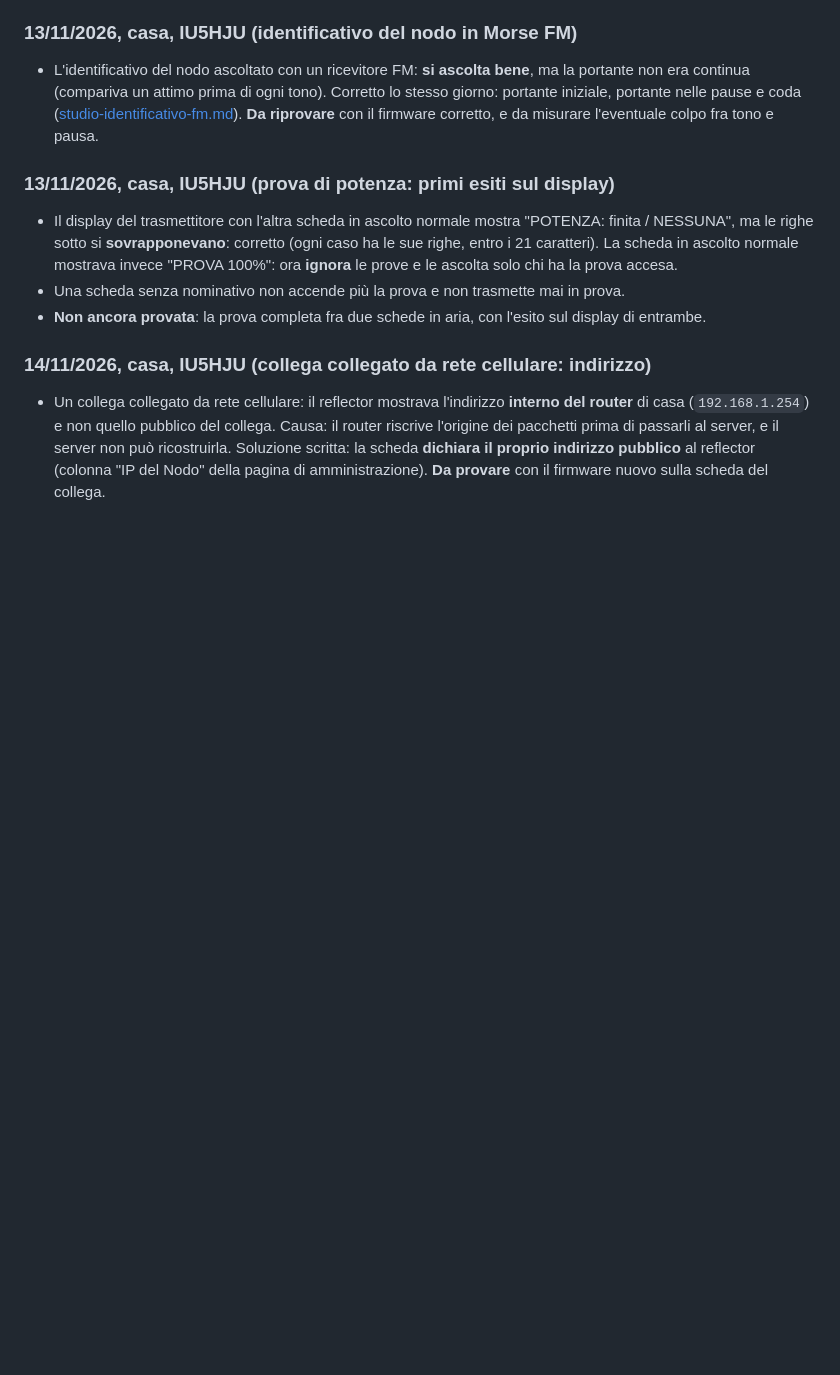
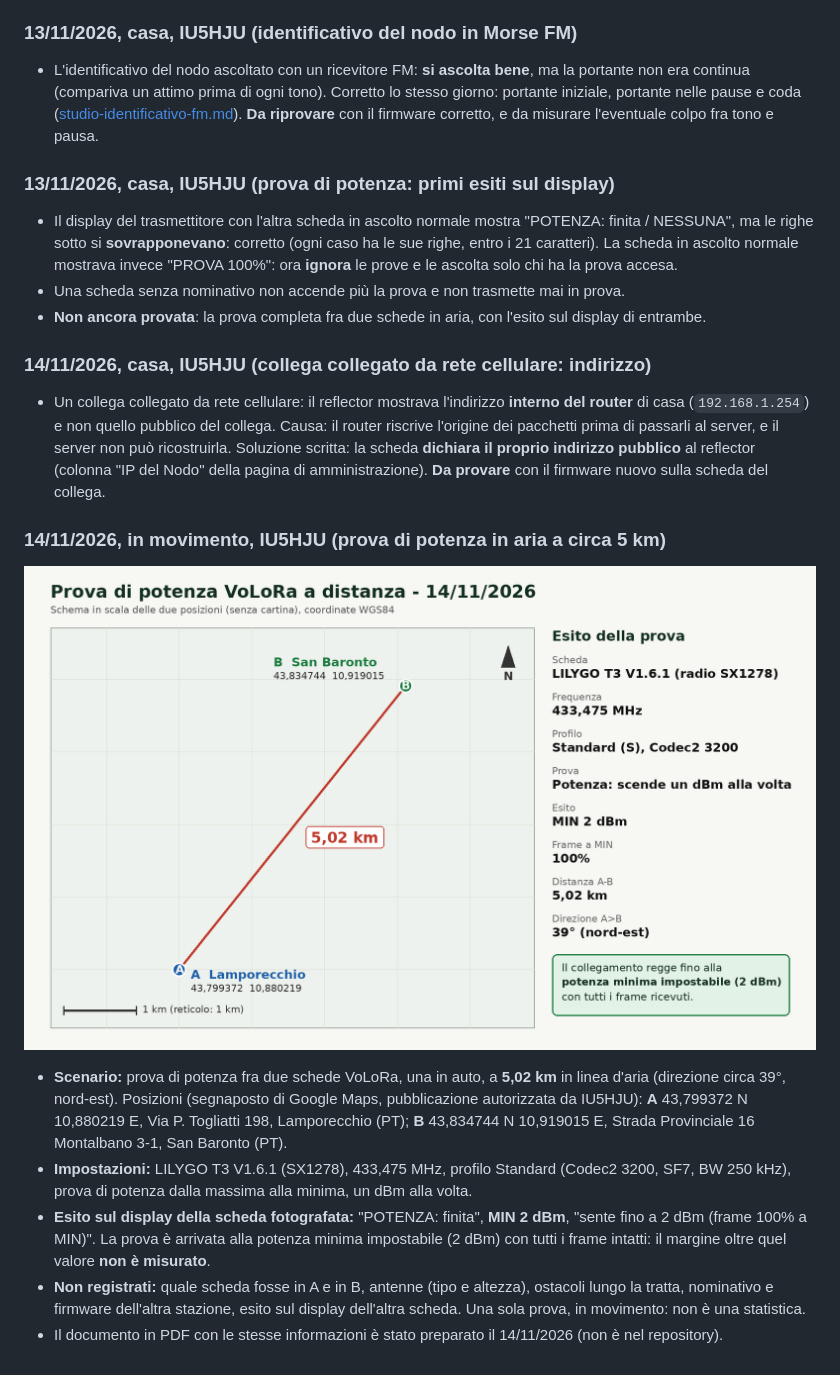
Before and after one commit to IU5HJU/LoRa-Codec-2-RTX, a Markdown page: docs/prove.md, the part around the change. GitHub-like rendering; pictures changed too: docs/images/prova-distanza-14-11-2026.png (added); blank space fills up the shorter version.

```diff
--- a/docs/prove.md
+++ b/docs/prove.md
@@ -352,3 +352,13 @@ Le tre perdite recuperate dalla parità a -28 dBm (prova del 4 novembre) hanno u
 ### 14/11/2026, casa, IU5HJU (collega collegato da rete cellulare: indirizzo)
 
 - Un collega collegato da rete cellulare: il reflector mostrava l'indirizzo **interno del router** di casa (`192.168.1.254`) e non quello pubblico del collega. Causa: il router riscrive l'origine dei pacchetti prima di passarli al server, e il server non può ricostruirla. Soluzione scritta: la scheda **dichiara il proprio indirizzo pubblico** al reflector (colonna "IP del Nodo" della pagina di amministrazione). **Da provare** con il firmware nuovo sulla scheda del collega.
+
+### 14/11/2026, in movimento, IU5HJU (prova di potenza in aria a circa 5 km)
+
+![Tratta della prova](images/prova-distanza-14-11-2026.png)
+
+- **Scenario:** prova di potenza fra due schede VoLoRa, una in auto, a **5,02 km** in linea d'aria (direzione circa 39°, nord-est). Posizioni (segnaposto di Google Maps, pubblicazione autorizzata da IU5HJU): **A** 43,799372 N 10,880219 E, Via P. Togliatti 198, Lamporecchio (PT); **B** 43,834744 N 10,919015 E, Strada Provinciale 16 Montalbano 3-1, San Baronto (PT).
+- **Impostazioni:** LILYGO T3 V1.6.1 (SX1278), 433,475 MHz, profilo Standard (Codec2 3200, SF7, BW 250 kHz), prova di potenza dalla massima alla minima, un dBm alla volta.
+- **Esito sul display della scheda fotografata:** "POTENZA: finita", **MIN 2 dBm**, "sente fino a 2 dBm (frame 100% a MIN)". La prova è arrivata alla potenza minima impostabile (2 dBm) con tutti i frame intatti: il margine oltre quel valore **non è misurato**.
+- **Non registrati:** quale scheda fosse in A e in B, antenne (tipo e altezza), ostacoli lungo la tratta, nominativo e firmware dell'altra stazione, esito sul display dell'altra scheda. Una sola prova, in movimento: non è una statistica.
+- Il documento in PDF con le stesse informazioni è stato preparato il 14/11/2026 (non è nel repository).
```
Also changed, not shown: README.md (+1 -1 lines), docs/note-rilascio/v0.1.0-rc.1.md (+2 -2 lines).
